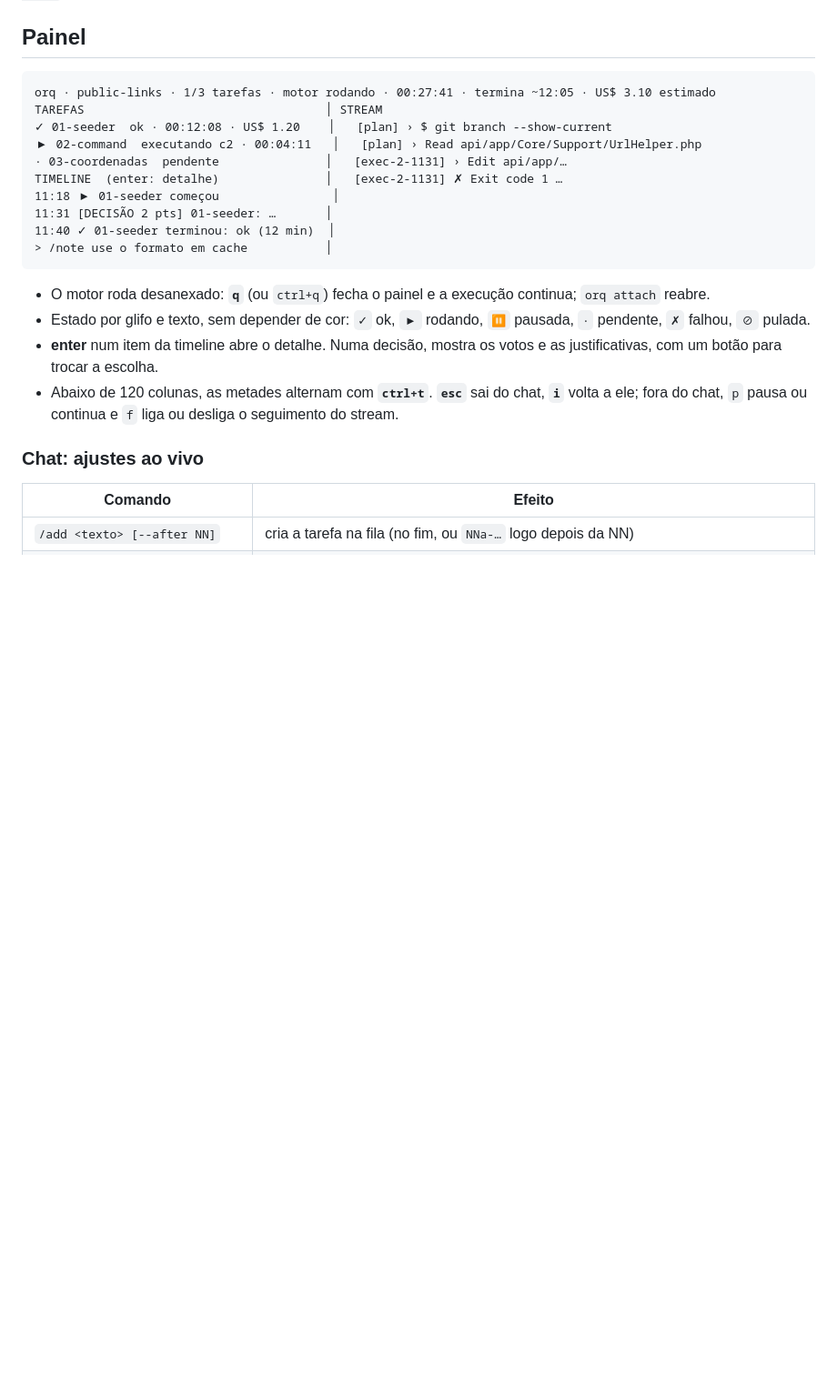
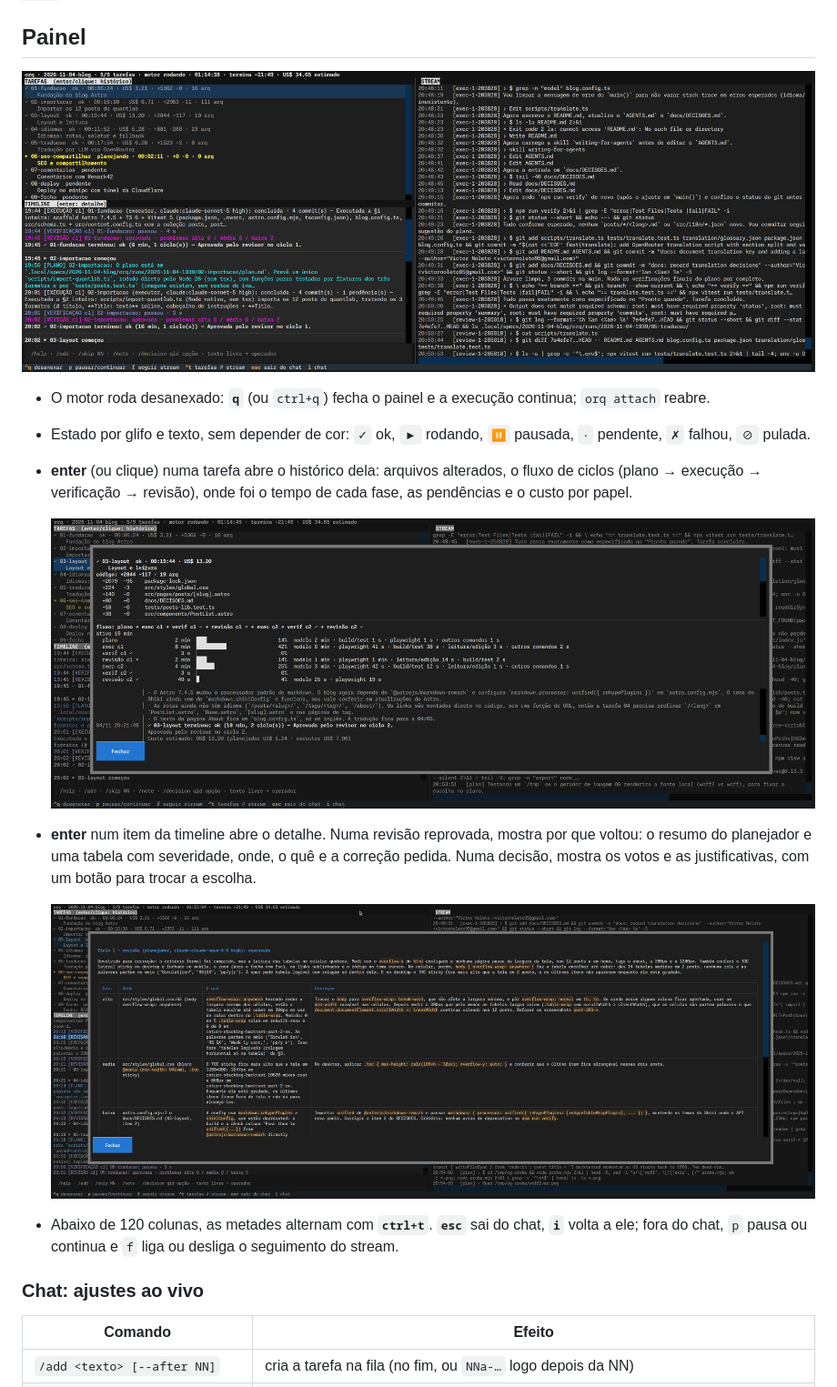
Before and after one commit to victornoleto/ai-setup, a Markdown page: docs/orq.md, the part around the change. Shown at 91% size. Rendered like a GitHub page; pictures changed too: docs/img/orq-detalhe-tarefa.png (added), docs/img/orq-painel.png (added), docs/img/orq-revisao-reprovada.png (added); blank space fills up the shorter version.

Commit message:
docs: orq — prints do painel, do detalhe da tarefa e da revisão reprovada

````diff
--- a/docs/orq.md
+++ b/docs/orq.md
@@ -98,24 +98,21 @@ no mesmo worktree. `--retry` exige o nome exato da tarefa e arquiva seus relató
 
 ## Painel
 
-```
-orq · public-links · 1/3 tarefas · motor rodando · 00:27:41 · termina ~12:05 · US$ 3.10 estimado
-TAREFAS                                  │ STREAM
-✓ 01-seeder  ok · 00:12:08 · US$ 1.20    │   [plan] › $ git branch --show-current
-▶ 02-command  executando c2 · 00:04:11   │   [plan] › Read api/app/Core/Support/UrlHelper.php
-· 03-coordenadas  pendente               │   [exec-2-1131] › Edit api/app/…
-TIMELINE  (enter: detalhe)               │   [exec-2-1131] ✗ Exit code 1 …
-11:18 ▶ 01-seeder começou                │
-11:31 [DECISÃO 2 pts] 01-seeder: …       │
-11:40 ✓ 01-seeder terminou: ok (12 min)  │
-> /note use o formato em cache           │
-```
+![Painel do orq: tarefas com estado, duração, custo e diff à esquerda; timeline embaixo; stream das sessões à direita](img/orq-painel.png)
 
 - O motor roda desanexado: **`q`** (ou `ctrl+q`) fecha o painel e a execução continua; `orq attach` reabre.
 - Estado por glifo e texto, sem depender de cor: `✓` ok, `▶` rodando, `⏸` pausada, `·` pendente, `✗` falhou,
   `⊘` pulada.
-- **enter** num item da timeline abre o detalhe. Numa decisão, mostra os votos e as justificativas, com um botão
-  para trocar a escolha.
+- **enter** (ou clique) numa tarefa abre o histórico dela: arquivos alterados, o fluxo de ciclos (plano → execução
+  → verificação → revisão), onde foi o tempo de cada fase, as pendências e o custo por papel.
+
+  ![Detalhe de uma tarefa: diff por arquivo, fluxo dos ciclos com tempo por fase, pendências e custo](img/orq-detalhe-tarefa.png)
+
+- **enter** num item da timeline abre o detalhe. Numa revisão reprovada, mostra por que voltou: o resumo do
+  planejador e uma tabela com severidade, onde, o quê e a correção pedida. Numa decisão, mostra os votos e as
+  justificativas, com um botão para trocar a escolha.
+
+  ![Detalhe de uma revisão reprovada: resumo do planejador e tabela de problemas com severidade e correção](img/orq-revisao-reprovada.png)
 - Abaixo de 120 colunas, as metades alternam com **`ctrl+t`**. **`esc`** sai do chat, **`i`** volta a ele;
   fora do chat, `p` pausa ou continua e `f` liga ou desliga o seguimento do stream.
 
````
